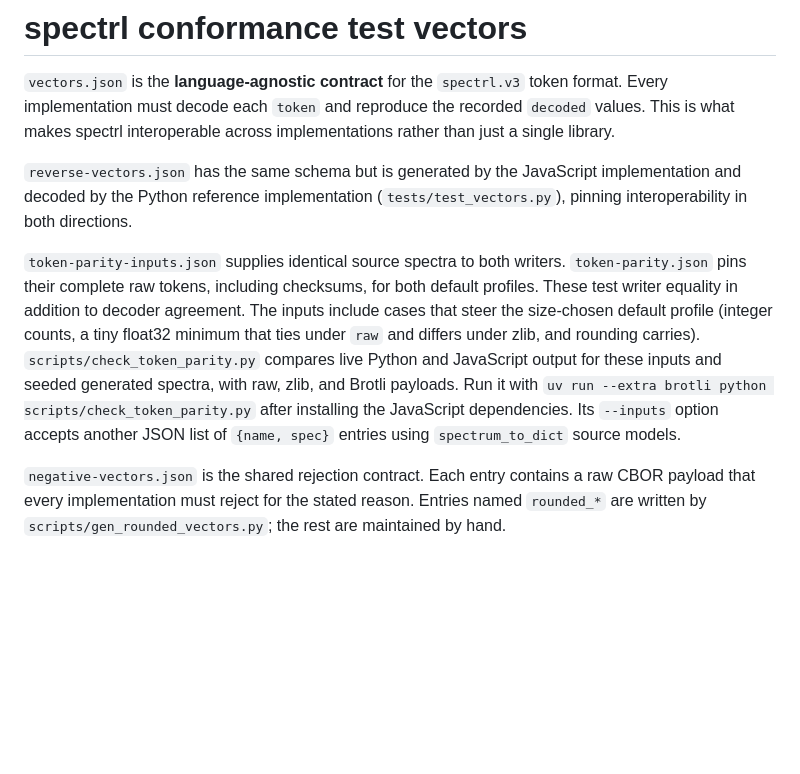
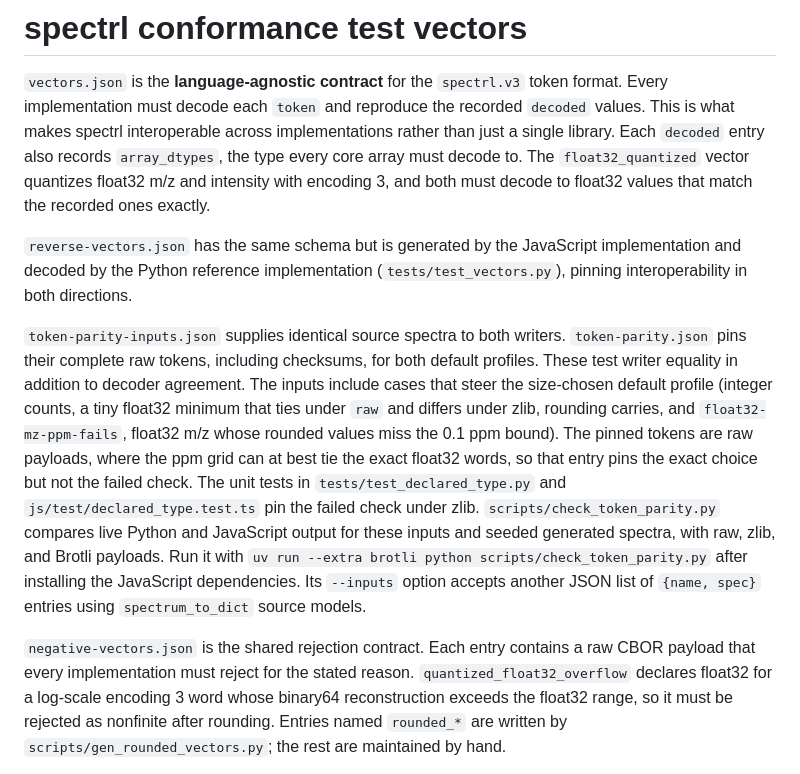
Before and after one commit to pgarrett-scripps/spectrl, a Markdown page: test-vectors/README.md, the part around the change. Drawn GitHub-style; blank space fills up the shorter version.

```diff
--- a/test-vectors/README.md
+++ b/test-vectors/README.md
@@ -4,6 +4,10 @@
 format. Every implementation must decode each `token` and reproduce the
 recorded `decoded` values. This is what makes spectrl interoperable across
 implementations rather than just a single library.
+Each `decoded` entry also records `array_dtypes`, the type every core array
+must decode to. The `float32_quantized` vector quantizes float32 m/z and
+intensity with encoding 3, and both must decode to float32 values that match
+the recorded ones exactly.
 
 `reverse-vectors.json` has the same schema but is generated by the JavaScript
 implementation and decoded by the Python reference implementation
@@ -13,8 +17,12 @@ implementation and decoded by the Python reference implementation
 `token-parity.json` pins their complete raw tokens, including checksums, for both
 default profiles. These test writer equality in addition to decoder agreement. The inputs
 include cases that steer the size-chosen default profile (integer counts, a
-tiny float32 minimum that ties under `raw` and differs under zlib, and
-rounding carries).
+tiny float32 minimum that ties under `raw` and differs under zlib, rounding
+carries, and `float32-mz-ppm-fails`, float32 m/z whose rounded values miss the
+0.1 ppm bound). The pinned tokens are raw payloads, where the ppm grid can at
+best tie the exact float32 words, so that entry pins the exact choice but not
+the failed check. The unit tests in `tests/test_declared_type.py` and
+`js/test/declared_type.test.ts` pin the failed check under zlib.
 `scripts/check_token_parity.py` compares live Python and JavaScript output for
 these inputs and seeded generated spectra, with raw, zlib, and Brotli payloads.
 Run it with `uv run --extra brotli python scripts/check_token_parity.py` after
@@ -23,6 +31,9 @@ JSON list of `{name, spec}` entries using `spectrum_to_dict` source models.
 
 `negative-vectors.json` is the shared rejection contract. Each entry contains
 a raw CBOR payload that every implementation must reject for the stated reason.
+`quantized_float32_overflow` declares float32 for a log-scale encoding 3 word
+whose binary64 reconstruction exceeds the float32 range, so it must be rejected
+as nonfinite after rounding.
 Entries named `rounded_*` are written by `scripts/gen_rounded_vectors.py`; the
 rest are maintained by hand.
 
```
Also changed, not shown: CHANGELOG.md (+6 -0 lines), SPECIFICATION.md (+19 -9 lines).
